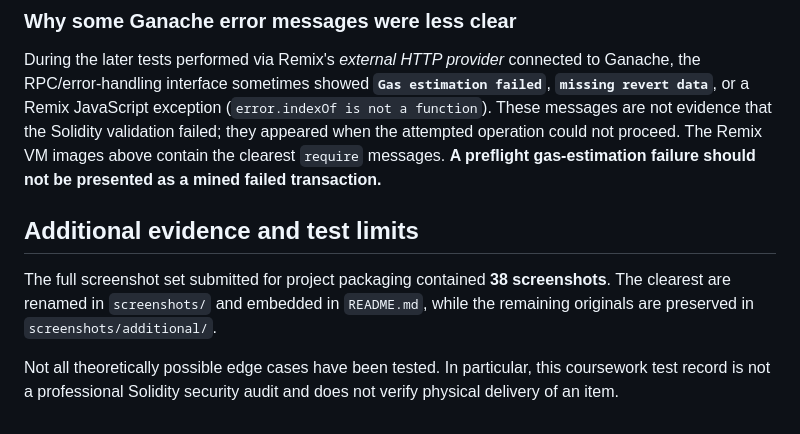
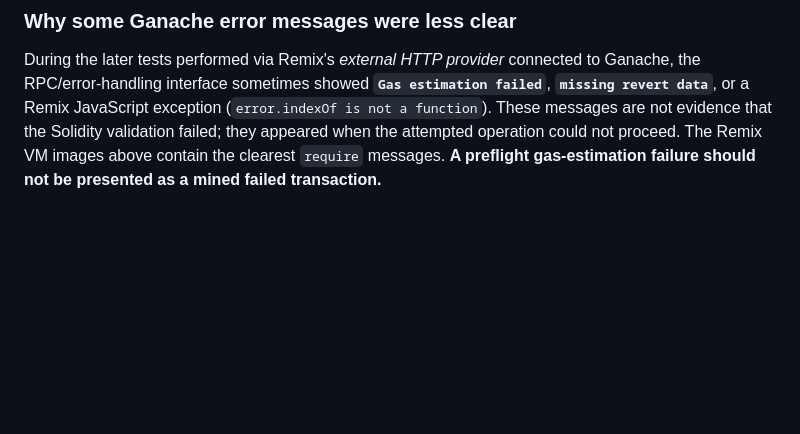
Before and after one commit to PertCarnival1/AuctionDApp, a Markdown page: TEST_RESULTS.md, the part around the change. GitHub-like rendering; blank space fills up the shorter version.

Commit message:
Remove redundant test-report appendix

```diff
--- a/TEST_RESULTS.md
+++ b/TEST_RESULTS.md
@@ -36,9 +36,3 @@ The Ganache demo instance shown in the evidence is **already closed and settled*
 ### Why some Ganache error messages were less clear
 
 During the later tests performed via Remix's *external HTTP provider* connected to Ganache, the RPC/error-handling interface sometimes showed **`Gas estimation failed`**, **`missing revert data`**, or a Remix JavaScript exception (`error.indexOf is not a function`). These messages are not evidence that the Solidity validation failed; they appeared when the attempted operation could not proceed. The Remix VM images above contain the clearest `require` messages. **A preflight gas-estimation failure should not be presented as a mined failed transaction.**
-
-## Additional evidence and test limits
-
-The full screenshot set submitted for project packaging contained **38 screenshots**. The clearest are renamed in `screenshots/` and embedded in `README.md`, while the remaining originals are preserved in `screenshots/additional/`.
-
-Not all theoretically possible edge cases have been tested. In particular, this coursework test record is not a professional Solidity security audit and does not verify physical delivery of an item.
```
